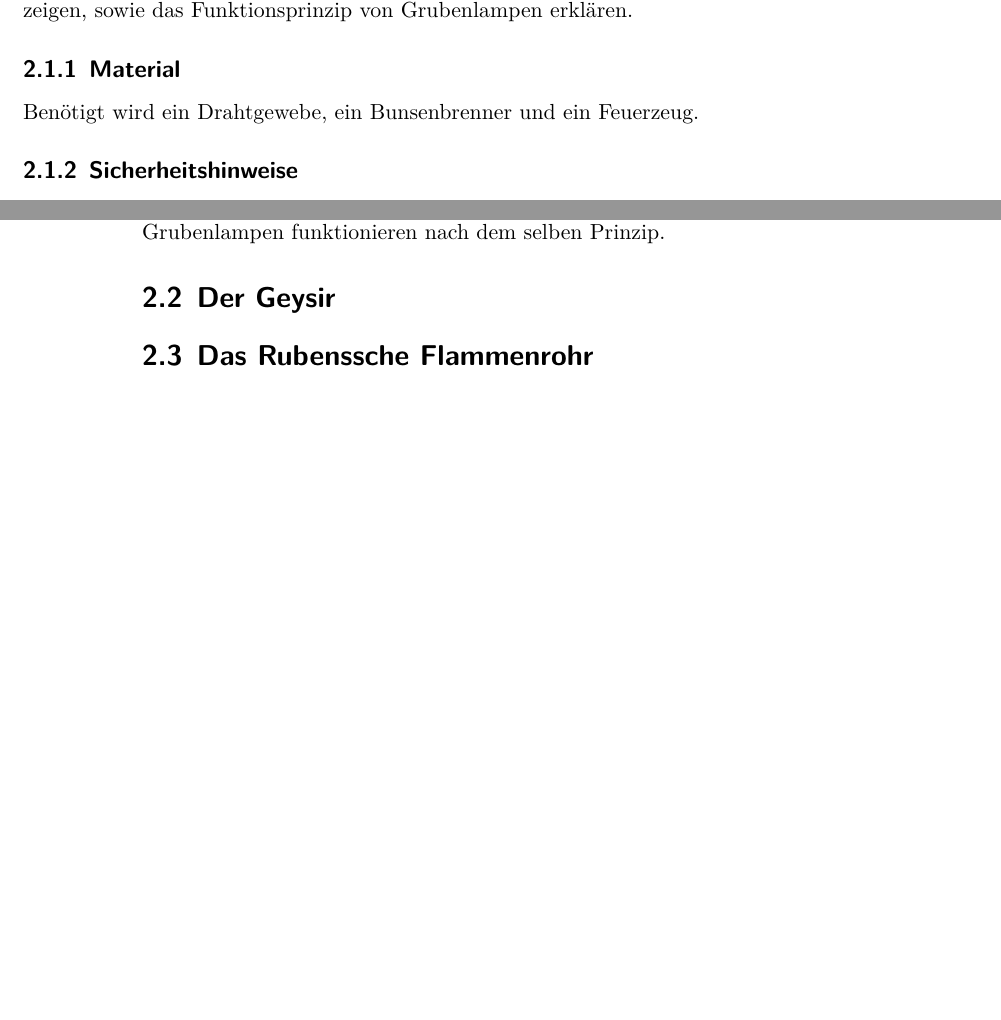
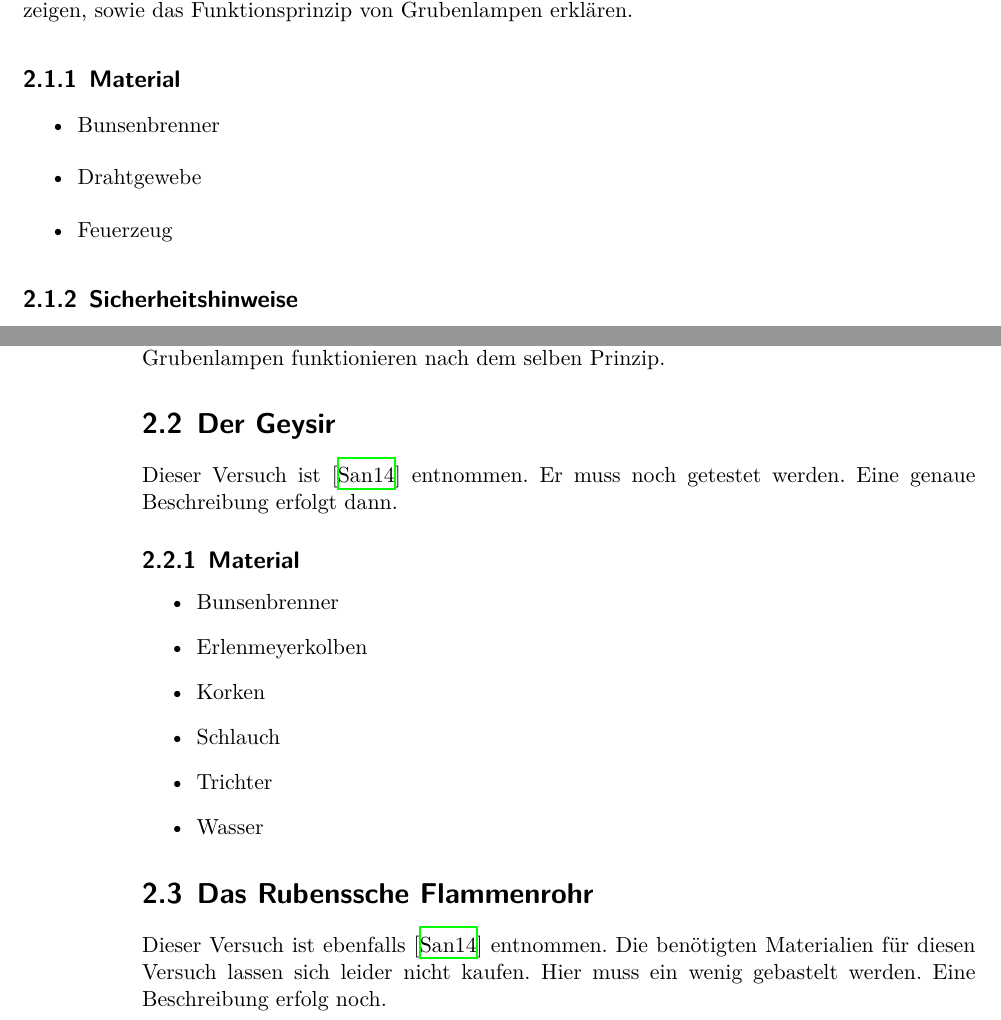
Before and after one commit to hmoldenhauer/Experimentierkoffer-FaBu, a LaTeX book (Dokumentation.tex, which reads content/Feuer/Abgeschnittene_Flamme.tex, content/Feuer/Geysir.tex, content/Feuer/Rubenssches_Flammenrohr.tex): two parts of pages 6 and 7 of 14, joined at a grey line, cut so that both start at the same text, the shorter picture padded with empty space. Compiled offline with XeLaTeX.

Commit message:
Ein paar Versuche aktualisiert

```diff
--- a/content/Feuer/Abgeschnittene_Flamme.tex
+++ b/content/Feuer/Abgeschnittene_Flamme.tex
@@ -6,7 +6,11 @@ Mit ihm lässt sich die Wärmeleitung von Metallen zeigen, sowie das Funktionspr
 
 \subsection{Material}
 
-Benötigt wird ein Drahtgewebe, ein Bunsenbrenner und ein Feuerzeug.
+\begin{itemize}
+	\item Bunsenbrenner
+	\item Drahtgewebe
+	\item Feuerzeug
+\end{itemize}
 
 \subsection{Sicherheitshinweise}
 
--- a/content/Feuer/Geysir.tex
+++ b/content/Feuer/Geysir.tex
@@ -1 +1,16 @@
 \section{Der Geysir}
+
+Dieser Versuch ist \cite{Physikanten} entnommen.
+Er muss noch getestet werden.
+Eine genaue Beschreibung erfolgt dann.
+
+\subsection{Material}
+
+\begin{itemize}
+	\item Bunsenbrenner
+	\item Erlenmeyerkolben
+	\item Korken
+	\item Schlauch
+	\item Trichter
+	\item Wasser
+\end{itemize}
--- a/content/Feuer/Rubenssches_Flammenrohr.tex
+++ b/content/Feuer/Rubenssches_Flammenrohr.tex
@@ -1 +1,6 @@
 \section{Das Rubenssche Flammenrohr}
+
+Dieser Versuch ist ebenfalls \cite{Physikanten} entnommen.
+Die benötigten Materialien für diesen Versuch lassen sich leider nicht kaufen.
+Hier muss ein wenig gebastelt werden.
+Eine Beschreibung erfolg noch.
```
Also changed, not shown: content/Elektrisches/Langsamer_Fall.tex (+34 -0 lines).
